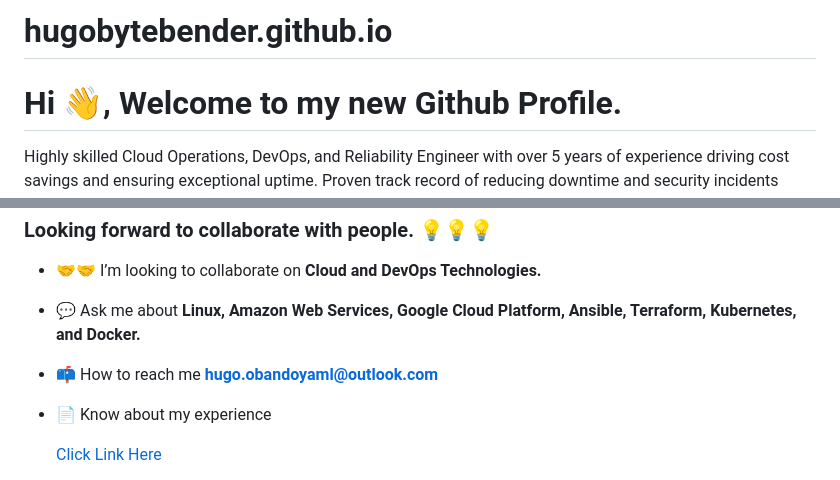
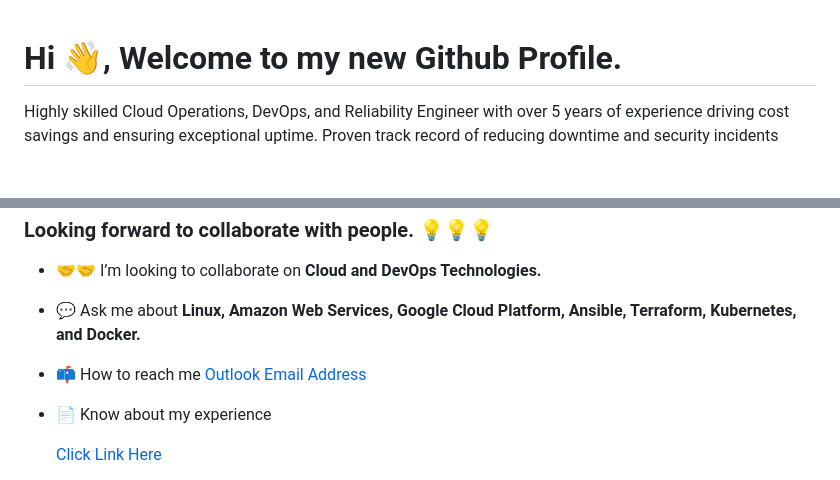
Before and after one commit to hugobytebender/hugobytebender.github.io, a Markdown page: README.md, 2 parts joined by grey strips. Drawn GitHub-style; blank space fills up the shorter version.

```diff
--- a/README.md
+++ b/README.md
@@ -1,4 +1,4 @@
-# hugobytebender.github.io
+
 <h1 align="left">Hi 👋, Welcome to my new Github Profile. </h1>
 
 Highly skilled Cloud Operations, DevOps, and Reliability Engineer with over 5 years of experience driving cost savings and ensuring exceptional uptime. Proven track record of reducing downtime and security incidents through automation and innovative solutions. A collaborative and motivated self-starter proficient in AWS, Terraform, Datadog, Gitlab, Docker, and Kubernetes.
@@ -9,7 +9,8 @@ Highly skilled Cloud Operations, DevOps, and Reliability Engineer with over 5 ye
 
 - 💬 Ask me about **Linux, Amazon Web Services, Google Cloud Platform, Ansible, Terraform, Kubernetes, and Docker.**
 
-- 📫 How to reach me **hugo.obandoyaml@outlook.com**
+- 📫 How to reach me <a href="mailto:hugo.obandoyaml@outlook.com">Outlook Email Address </a>
+
 
 
 - 📄 Know about my experience
```
